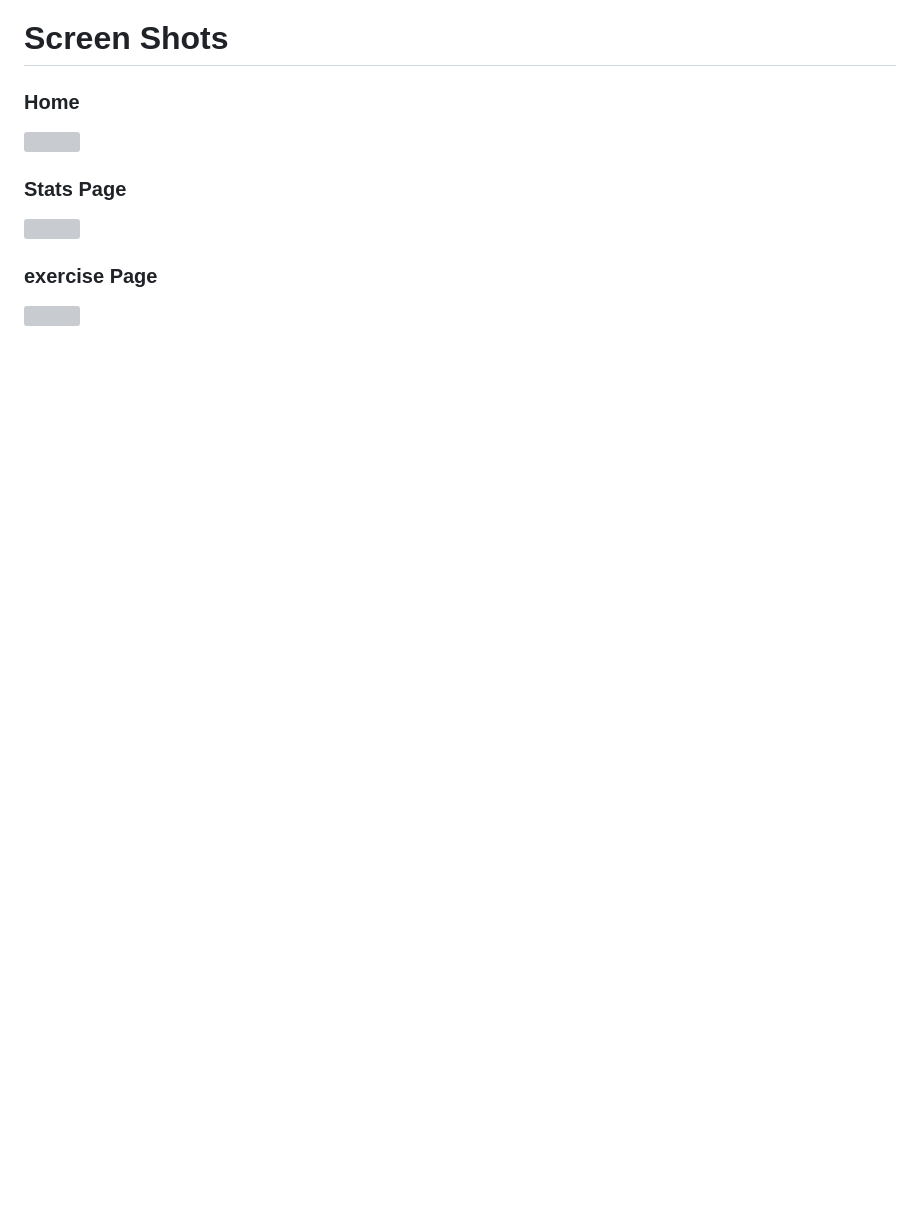
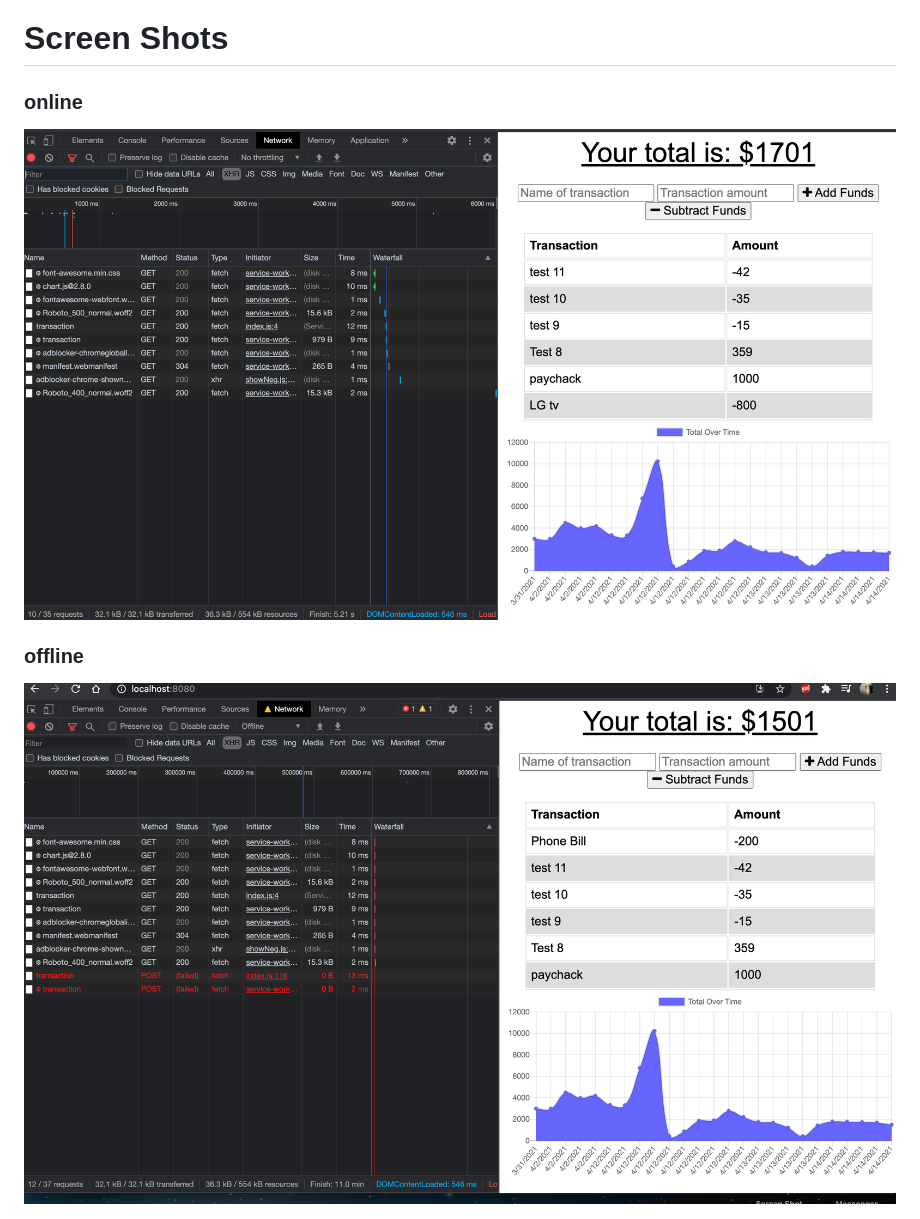
Before and after one commit to JFunck1990/Budget-Trackers-Online-Offline, a Markdown page: README.md, the part around the change printed below. Drawn GitHub-style; pictures changed too: public/img/offline.png (added), public/img/online.png (added); blank space fills up the shorter version; grey boxes are pictures that could not be loaded.

```diff
--- a/README.md
+++ b/README.md
@@ -59,12 +60,8 @@ nodemon server.js
 
 <a name="sc"></a>
 # Screen Shots
-### Home
-<img src="assets/img/dash.png">
+### online
+<img src="public/img/online.png">
 
-### Stats Page
-<img src="assets/img/stats.png">
-
-
-### exercise Page
-<img src="assets/img/exercise.png">
+### offline
+<img src="public/img/offline.png">
```
Also changed, not shown: other parts of README.md (+7 -6 lines).
